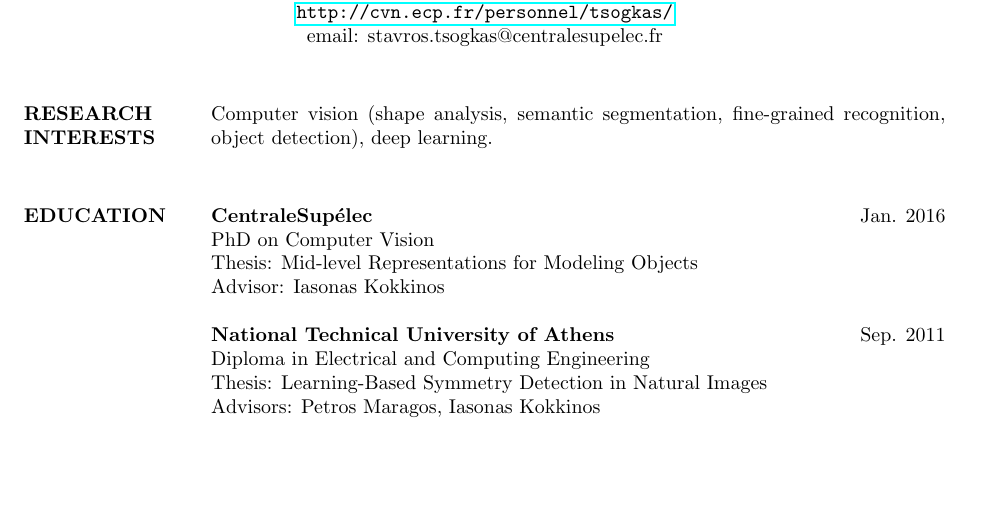
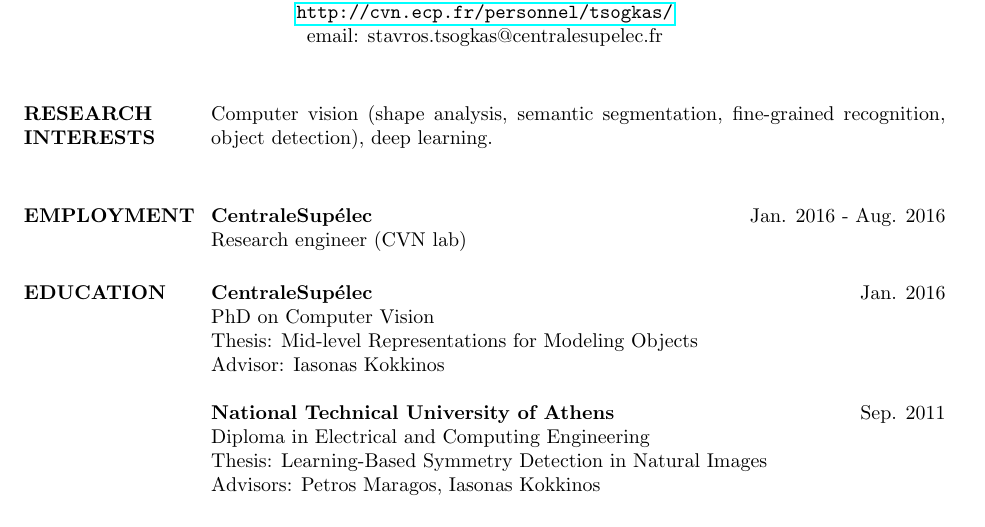
Before and after one commit to tsogkas/tsogkas.github.io, a LaTeX CV (home_files/cv.tex): part of page 1 of 3, cut so that both start at the same text, the shorter picture padded with empty space. Compiled offline with pdfLaTeX.

Commit message:
updated cv with current employment status

```diff
--- a/home_files/cv.tex
+++ b/home_files/cv.tex
@@ -23,6 +23,10 @@
 \section{RESEARCH INTERESTS} Computer vision (shape analysis, semantic segmentation,
 fine-grained recognition, object detection), deep learning.
 \newline
+
+\section{EMPLOYMENT}
+\textbf{CentraleSup\'elec} \hfill Jan. 2016 - Aug. 2016\\
+Research engineer (CVN lab)
 
 \section{EDUCATION}
 \textbf{CentraleSup\'elec} \hfill Jan. 2016\\
```
Also changed, not shown: home_files/cv.pdf.
